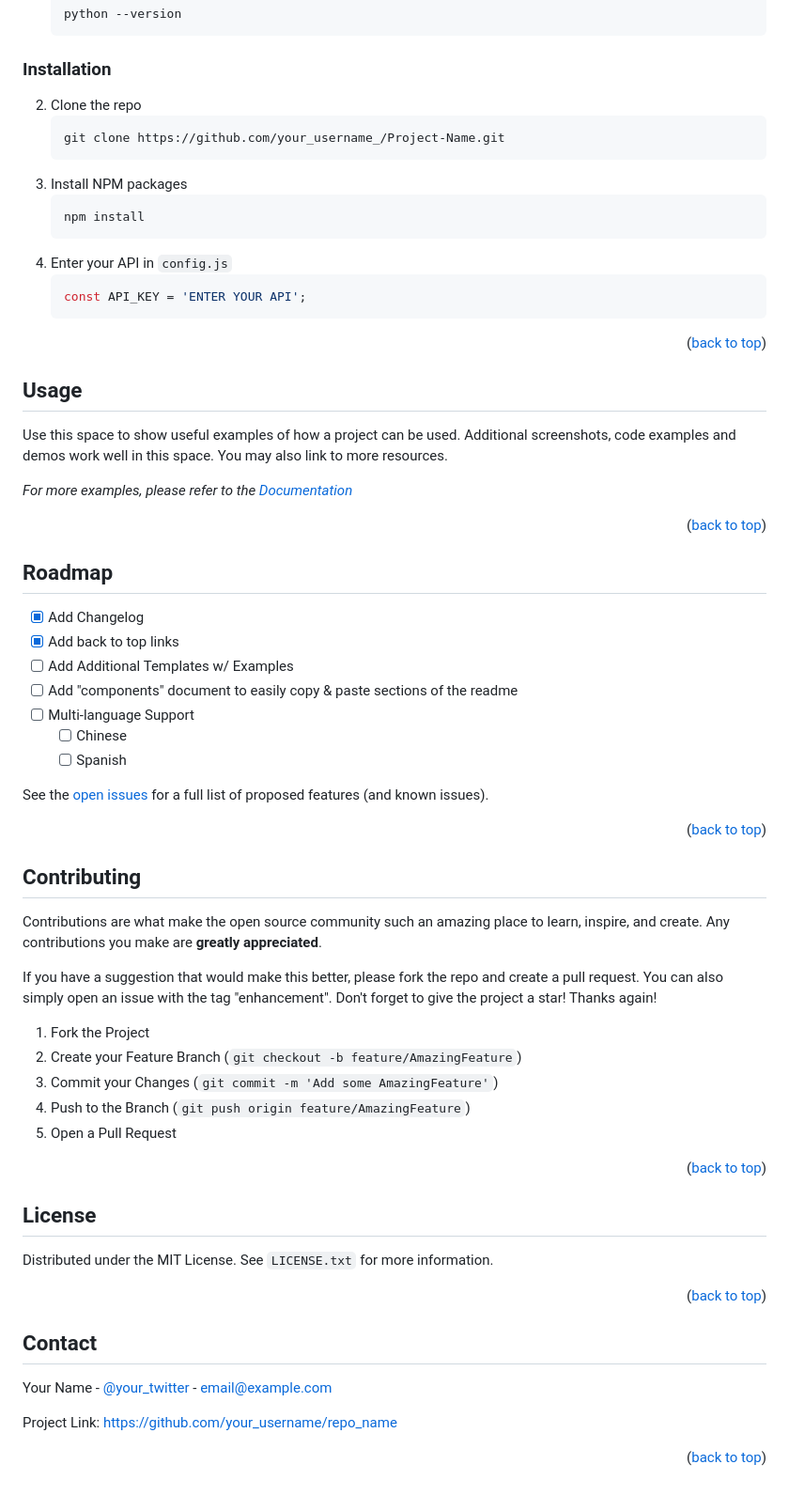
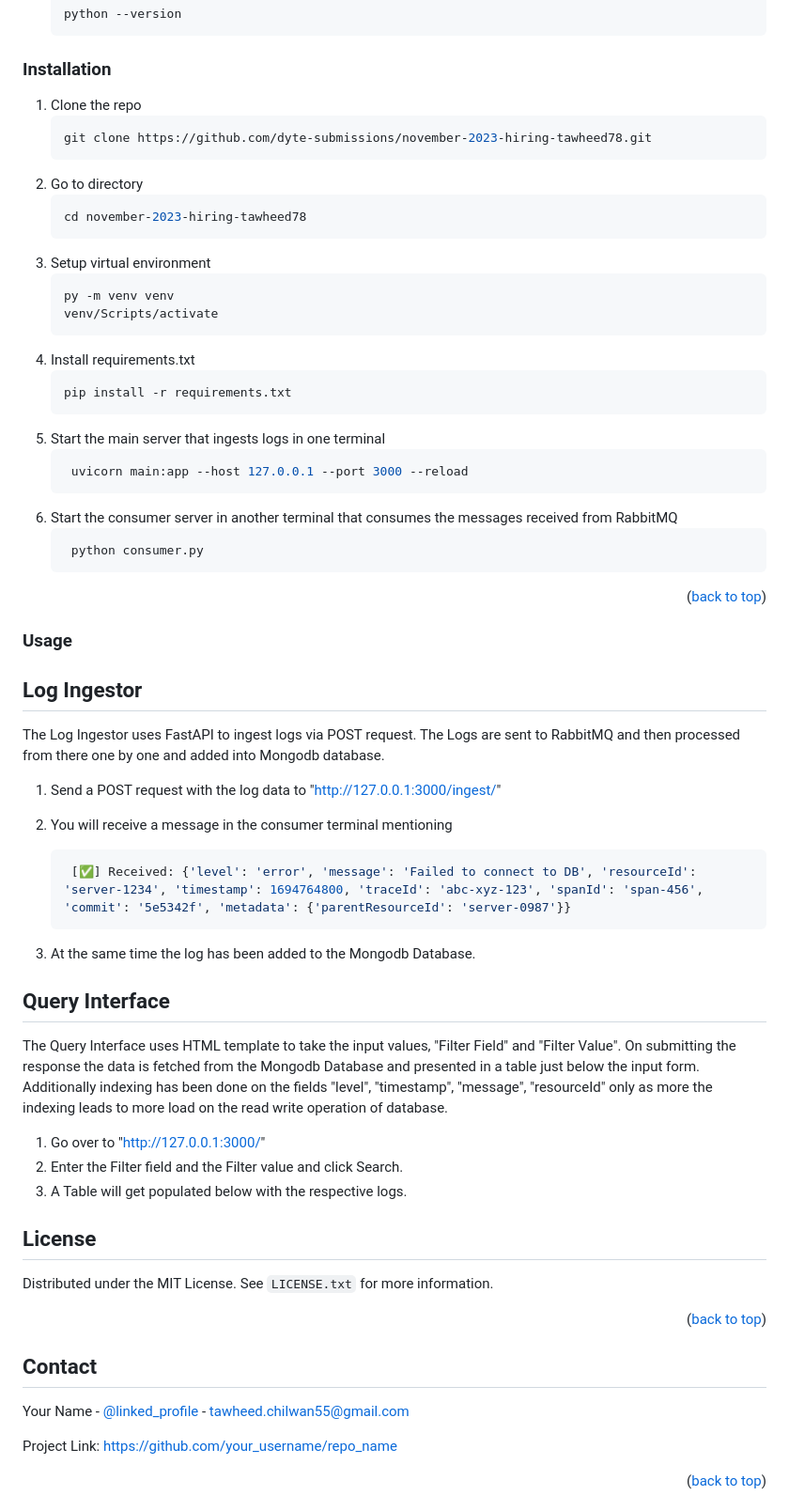
Before and after one commit to tawheed78/Log-Ingestor-with-Query-Interface, a Markdown page: README.md, the part around the change. Shown at 94% size. Rendered like a GitHub page.

````diff
--- a/README.md
+++ b/README.md
@@ -129,67 +129,57 @@ To setup this project the below mwntioned steps need to be followed.
 
 ### Installation
 
-2. Clone the repo
+1. Clone the repo
    ```sh
-   git clone https://github.com/your_username_/Project-Name.git
+   git clone https://github.com/dyte-submissions/november-2023-hiring-tawheed78.git
    ```
-3. Install NPM packages
+2. Go to directory
    ```sh
-   npm install
+   cd november-2023-hiring-tawheed78
    ```
-4. Enter your API in `config.js`
-   ```js
-   const API_KEY = 'ENTER YOUR API';
+3. Setup virtual environment
+   ```sh
+   py -m venv venv
+   venv/Scripts/activate
+   ```
+4. Install requirements.txt
+   ```sh
+   pip install -r requirements.txt
+   ```
+5. Start the main server that ingests logs in one terminal
+   ```sh
+    uvicorn main:app --host 127.0.0.1 --port 3000 --reload
+   ```
+6. Start the consumer server in another terminal that consumes the messages received from RabbitMQ
+   ```sh
+    python consumer.py
    ```
 
 <p align="right">(<a href="#readme-top">back to top</a>)</p>
 
 
+### Usage
 
-<!-- USAGE EXAMPLES -->
-## Usage
+## Log Ingestor
 
-Use this space to show useful examples of how a project can be used. Additional screenshots, code examples and demos work well in this space. You may also link to more resources.
+The Log Ingestor uses FastAPI to ingest logs via POST request. The Logs are sent to RabbitMQ and then processed from there one by one and added into Mongodb database.
 
-_For more examples, please refer to the [Documentation](https://example.com)_
+1. Send a POST request with the log data to "http://127.0.0.1:3000/ingest/"
 
-<p align="right">(<a href="#readme-top">back to top</a>)</p>
+2. You will receive a message in the consumer terminal mentioning
+   ```json
+	[✅] Received: {'level': 'error', 'message': 'Failed to connect to DB', 'resourceId': 'server-1234', 'timestamp': 1694764800, 'traceId': 'abc-xyz-123', 'spanId': 'span-456', 'commit': '5e5342f', 'metadata': {'parentResourceId': 'server-0987'}}
+   ```
+3. At the same time the log has been added to the Mongodb Database.
 
 
+## Query Interface
 
-<!-- ROADMAP -->
-## Roadmap
+The Query Interface uses HTML template to take the input values, "Filter Field" and "Filter Value". On submitting the response the data is fetched from the Mongodb Database and presented in a table just below the input form. Additionally indexing has been done on the fields "level", "timestamp", "message", "resourceId" only as more the indexing leads to more load on the read write operation of database.
 
-- [x] Add Changelog
-- [x] Add back to top links
-- [ ] Add Additional Templates w/ Examples
-- [ ] Add "components" document to easily copy & paste sections of the readme
-- [ ] Multi-language Support
-    - [ ] Chinese
-    - [ ] Spanish
-
-See the [open issues](https://github.com/othneildrew/Best-README-Template/issues) for a full list of proposed features (and known issues).
-
-<p align="right">(<a href="#readme-top">back to top</a>)</p>
-
-
-
-<!-- CONTRIBUTING -->
-## Contributing
-
-Contributions are what make the open source community such an amazing place to learn, inspire, and create. Any contributions you make are **greatly appreciated**.
-
-If you have a suggestion that would make this better, please fork the repo and create a pull request. You can also simply open an issue with the tag "enhancement".
-Don't forget to give the project a star! Thanks again!
-
-1. Fork the Project
-2. Create your Feature Branch (`git checkout -b feature/AmazingFeature`)
-3. Commit your Changes (`git commit -m 'Add some AmazingFeature'`)
-4. Push to the Branch (`git push origin feature/AmazingFeature`)
-5. Open a Pull Request
-
-<p align="right">(<a href="#readme-top">back to top</a>)</p>
-
+1. Go over to "http://127.0.0.1:3000/"
+2. Enter the Filter field and the Filter value and click Search.
+3. A Table will get populated below with the respective logs.
 
 
 <!-- LICENSE -->
@@ -204,7 +194,7 @@ Distributed under the MIT License. See `LICENSE.txt` for more information.
 <!-- CONTACT -->
 ## Contact
 
-Your Name - [@your_twitter](https://twitter.com/your_username) - email@example.com
+Your Name - [@linked_profile](https://www.linkedin.com/in/tawheedchilwan78/) - tawheed.chilwan55@gmail.com
 
 Project Link: [https://github.com/your_username/repo_name](https://github.com/your_username/repo_name)
 
````
